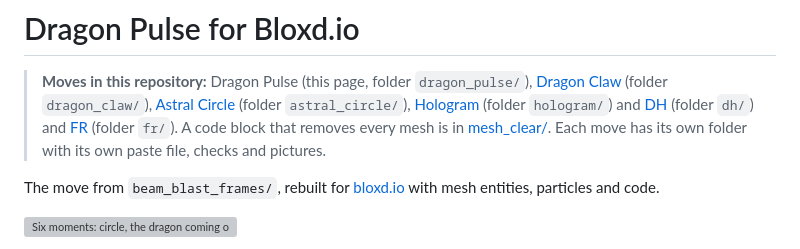
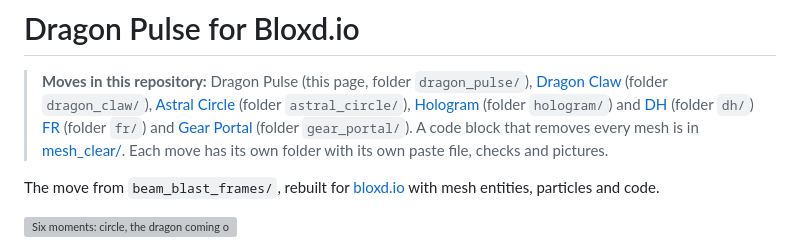
Before and after one commit to denightlocator/hole, a Markdown page: README.md, the part around the change. Drawn GitHub-style; grey boxes are pictures that could not be loaded.

Commit message:
Gear Portal: dash into a gear portal, hide, pick a direction, 360 slash
Co-authored-by: arena-agent <297053741+arena-agent@users.noreply.github.com>

```diff
--- a/README.md
+++ b/README.md
@@ -4,7 +4,7 @@
 > [Dragon Claw](dragon_claw/README.md) (folder `dragon_claw/`),
 > [Astral Circle](astral_circle/README.md) (folder `astral_circle/`),
 > [Hologram](hologram/README.md) (folder `hologram/`) and
-> [DH](dh/README.md) (folder `dh/`) and [FR](fr/README.md) (folder `fr/`). A code block that removes every mesh is in
+> [DH](dh/README.md) (folder `dh/`) [FR](fr/README.md) (folder `fr/`) and [Gear Portal](gear_portal/README.md) (folder `gear_portal/`). A code block that removes every mesh is in
 > [mesh_clear/](mesh_clear/README.md). Each move has
 > its own folder with its own paste file, checks and pictures.
 
```
Also changed, not shown: gear_portal/README.md (added, +65 -0 lines), gear_portal/preview/portal.png (added), 4 other files.
